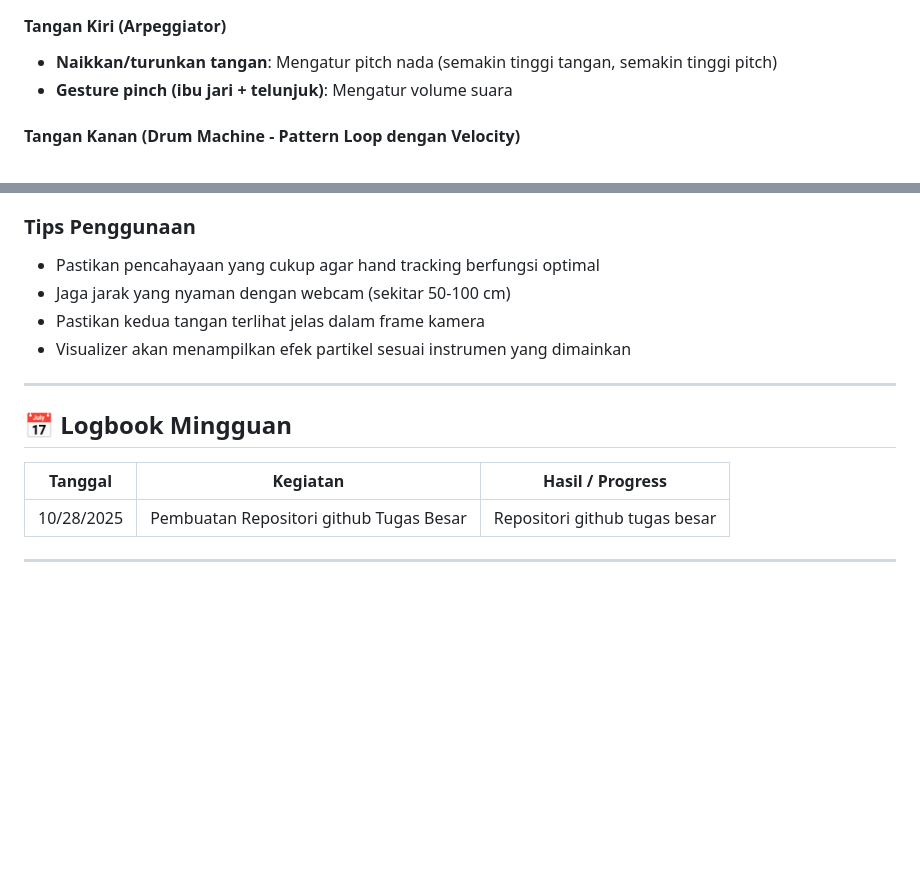
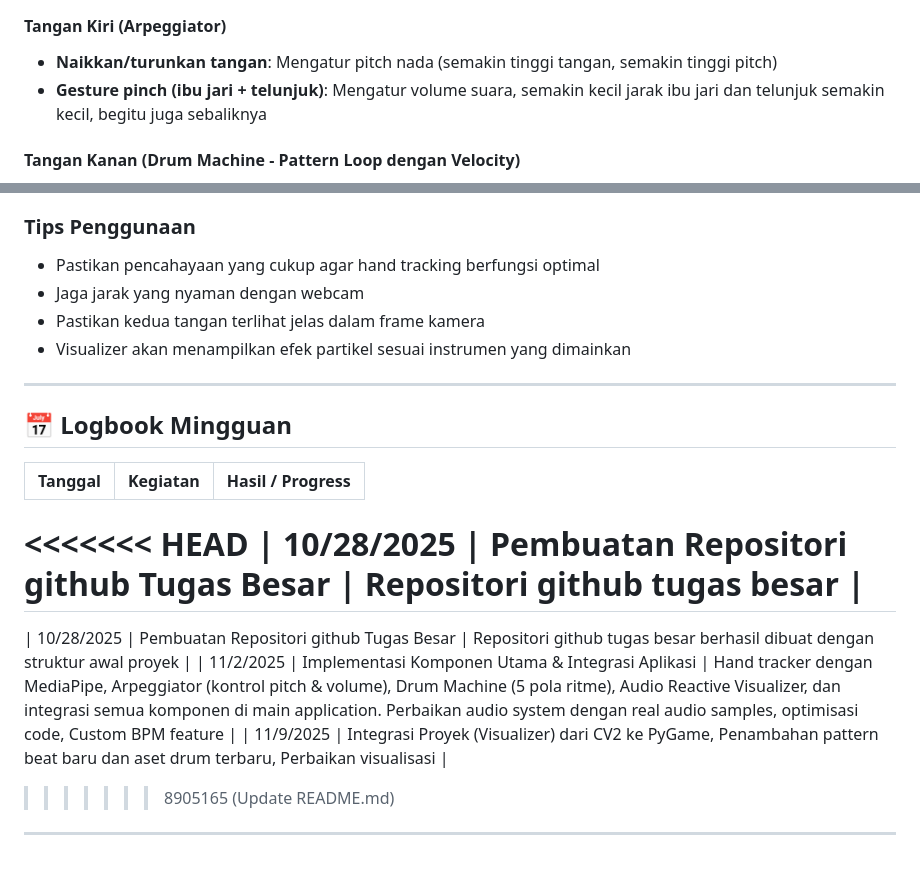
Before and after one commit to Alfariz11/TongueBeat-Musik-dengan-Gerakan-Lidah, a Markdown page: README.md, 2 parts joined by grey strips. GitHub-like rendering; blank space fills up the shorter version.

```diff
--- a/README.md
+++ b/README.md
@@ -66,7 +66,7 @@ python facial_landmarks.py -i path/to/image.jpg
 
 #### Tangan Kiri (Arpeggiator)
 - **Naikkan/turunkan tangan**: Mengatur pitch nada (semakin tinggi tangan, semakin tinggi pitch)
-- **Gesture pinch (ibu jari + telunjuk)**: Mengatur volume suara
+- **Gesture pinch (ibu jari + telunjuk)**: Mengatur volume suara, semakin kecil jarak ibu jari dan telunjuk semakin kecil, begitu juga sebaliknya
 
 #### Tangan Kanan (Drum Machine - Pattern Loop dengan Velocity)
 - **Thumb (Ibu jari)**: Kick pattern - Groovy pattern dengan syncopation
@@ -87,7 +87,7 @@ Anda dapat mengaktifkan beberapa jari sekaligus untuk combo pattern yang komplek
 
 ### Tips Penggunaan
 - Pastikan pencahayaan yang cukup agar hand tracking berfungsi optimal
-- Jaga jarak yang nyaman dengan webcam (sekitar 50-100 cm)
+- Jaga jarak yang nyaman dengan webcam
 - Pastikan kedua tangan terlihat jelas dalam frame kamera
 - Visualizer akan menampilkan efek partikel sesuai instrumen yang dimainkan
 
@@ -97,6 +97,12 @@ Anda dapat mengaktifkan beberapa jari sekaligus untuk combo pattern yang komplek
 
 | Tanggal | Kegiatan | Hasil / Progress |
 |---------|-----------|------------------|
+<<<<<<< HEAD
 | 10/28/2025 | Pembuatan Repositori github Tugas Besar | Repositori github tugas besar |
+=======
+| 10/28/2025 | Pembuatan Repositori github Tugas Besar | Repositori github tugas besar berhasil dibuat dengan struktur awal proyek |
+| 11/2/2025 | Implementasi Komponen Utama & Integrasi Aplikasi | Hand tracker dengan MediaPipe, Arpeggiator (kontrol pitch & volume), Drum Machine (5 pola ritme), Audio Reactive Visualizer, dan integrasi semua komponen di main application. Perbaikan audio system dengan real audio samples, optimisasi code, Custom BPM feature |
+| 11/9/2025 | Integrasi Proyek (Visualizer) dari CV2 ke PyGame, Penambahan pattern beat baru dan aset drum terbaru, Perbaikan visualisasi |
+>>>>>>> 8905165 (Update README.md)
 
 ---
```
